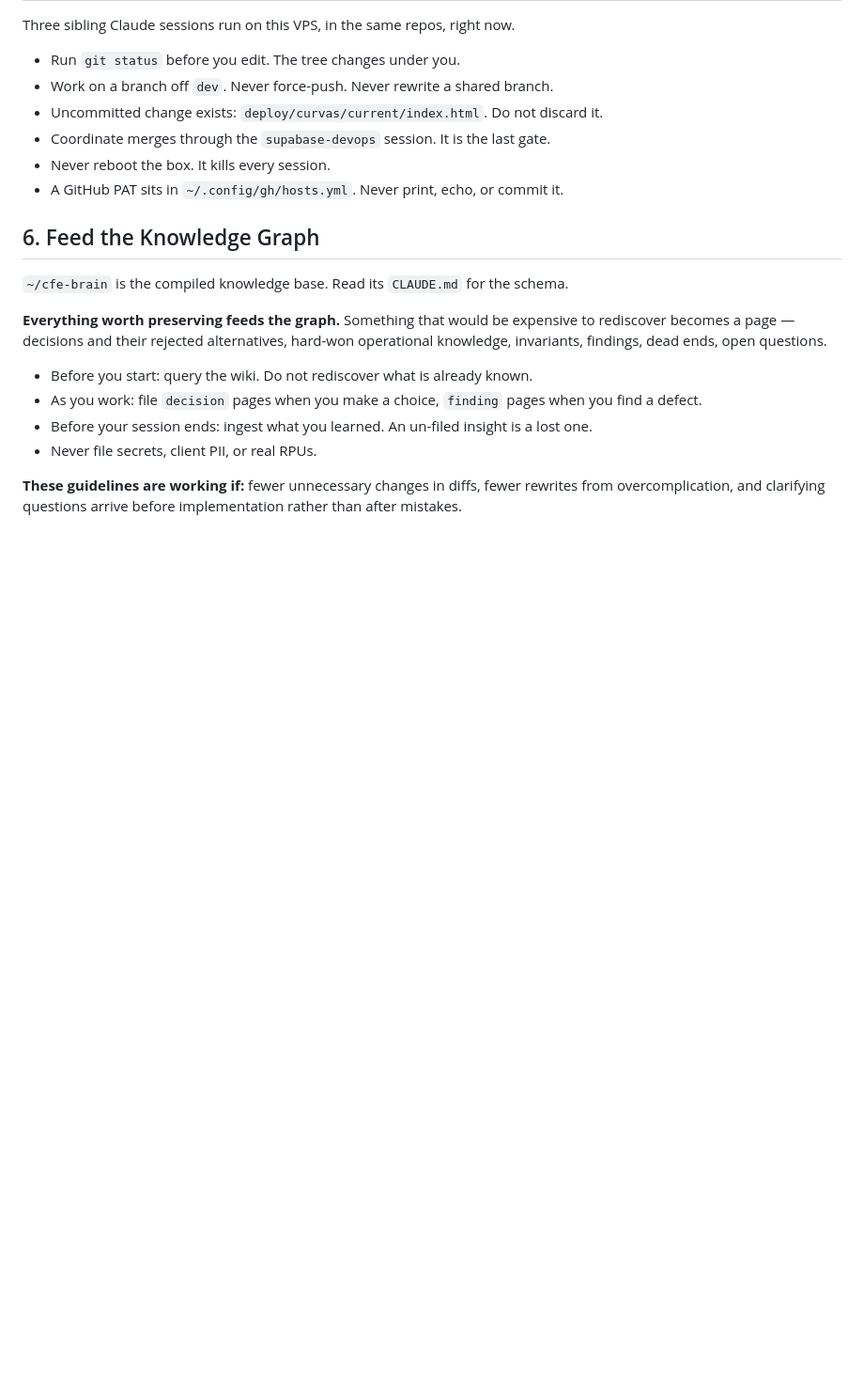
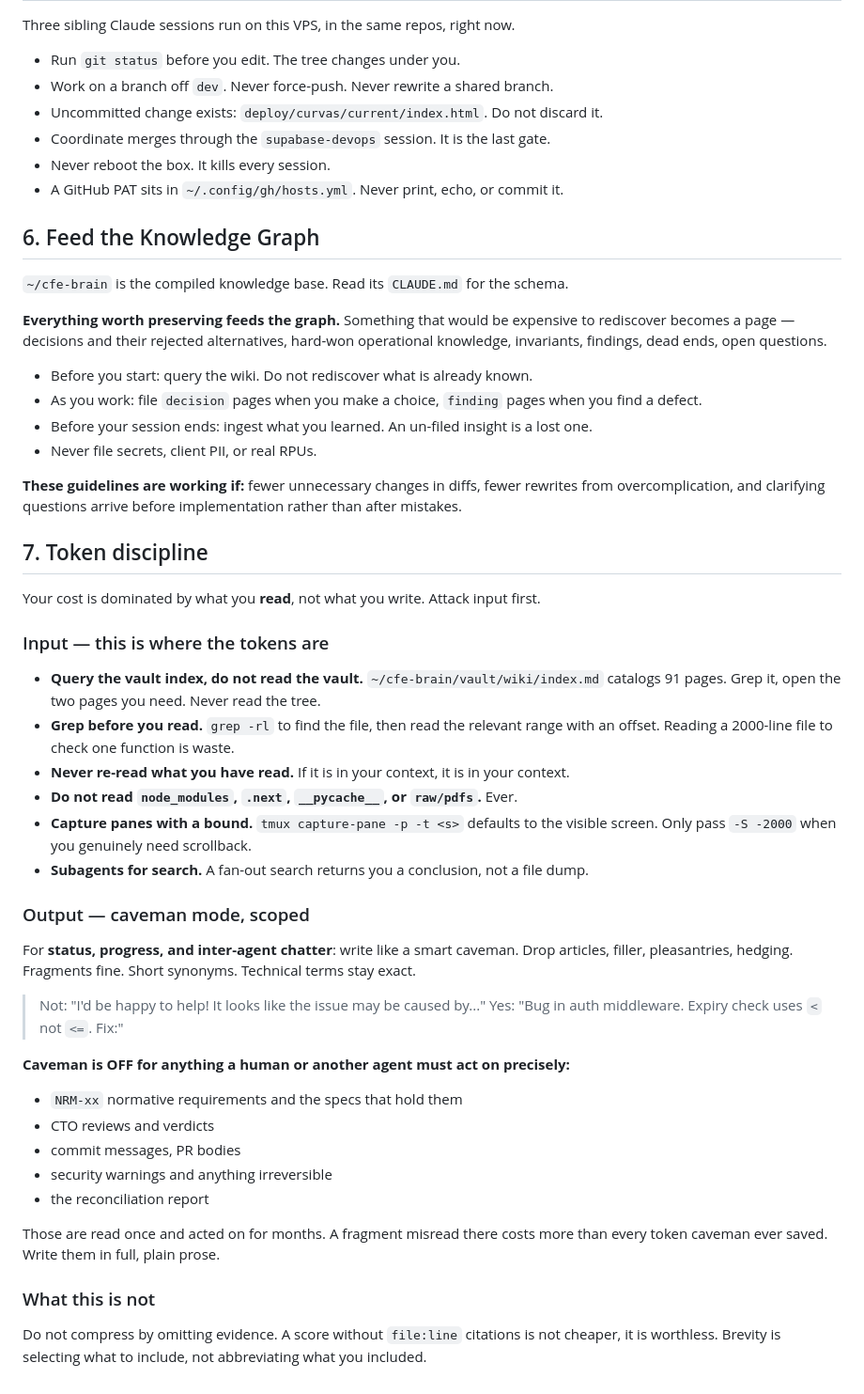
Before and after one commit to NewmanTech27/newman-brain, a Markdown page: prompts/_practices.md, the part around the change. Shown at 94% size. Rendered like a GitHub page; blank space fills up the shorter version.

Commit message:
feat(prompts): token discipline — input-first, caveman scoped to status output
Caveman compresses output; agent cost is dominated by input. Rules now prioritise
vault-index lookups over tree reads, bounded pane captures, grep-before-read.

Caveman is explicitly OFF for NRM requirements, CTO verdicts, commit messages,
security warnings, and the reconciliation report — anything read once and acted
on for months.

ponytail.js skipped: not a loadable skill format (needs SKILL.md), and its
content duplicates _practices.md section 2.

```diff
--- a/prompts/_practices.md
+++ b/prompts/_practices.md
@@ -80,3 +80,33 @@ Three sibling Claude sessions run on this VPS, in the same repos, right now.
 - Never file secrets, client PII, or real RPUs.
 
 **These guidelines are working if:** fewer unnecessary changes in diffs, fewer rewrites from overcomplication, and clarifying questions arrive before implementation rather than after mistakes.
+
+## 7. Token discipline
+
+Your cost is dominated by what you **read**, not what you write. Attack input first.
+
+### Input — this is where the tokens are
+- **Query the vault index, do not read the vault.** `~/cfe-brain/vault/wiki/index.md` catalogs 91 pages. Grep it, open the two pages you need. Never read the tree.
+- **Grep before you read.** `grep -rl` to find the file, then read the relevant range with an offset. Reading a 2000-line file to check one function is waste.
+- **Never re-read what you have read.** If it is in your context, it is in your context.
+- **Do not read `node_modules`, `.next`, `__pycache__`, or `raw/pdfs`.** Ever.
+- **Capture panes with a bound.** `tmux capture-pane -p -t <s>` defaults to the visible screen. Only pass `-S -2000` when you genuinely need scrollback.
+- **Subagents for search.** A fan-out search returns you a conclusion, not a file dump.
+
+### Output — caveman mode, scoped
+For **status, progress, and inter-agent chatter**: write like a smart caveman. Drop articles, filler, pleasantries, hedging. Fragments fine. Short synonyms. Technical terms stay exact.
+
+> Not: "I'd be happy to help! It looks like the issue may be caused by..."
+> Yes: "Bug in auth middleware. Expiry check uses `<` not `<=`. Fix:"
+
+**Caveman is OFF for anything a human or another agent must act on precisely:**
+- `NRM-xx` normative requirements and the specs that hold them
+- CTO reviews and verdicts
+- commit messages, PR bodies
+- security warnings and anything irreversible
+- the reconciliation report
+
+Those are read once and acted on for months. A fragment misread there costs more than every token caveman ever saved. Write them in full, plain prose.
+
+### What this is not
+Do not compress by omitting evidence. A score without `file:line` citations is not cheaper, it is worthless. Brevity is selecting what to include, not abbreviating what you included.
```
